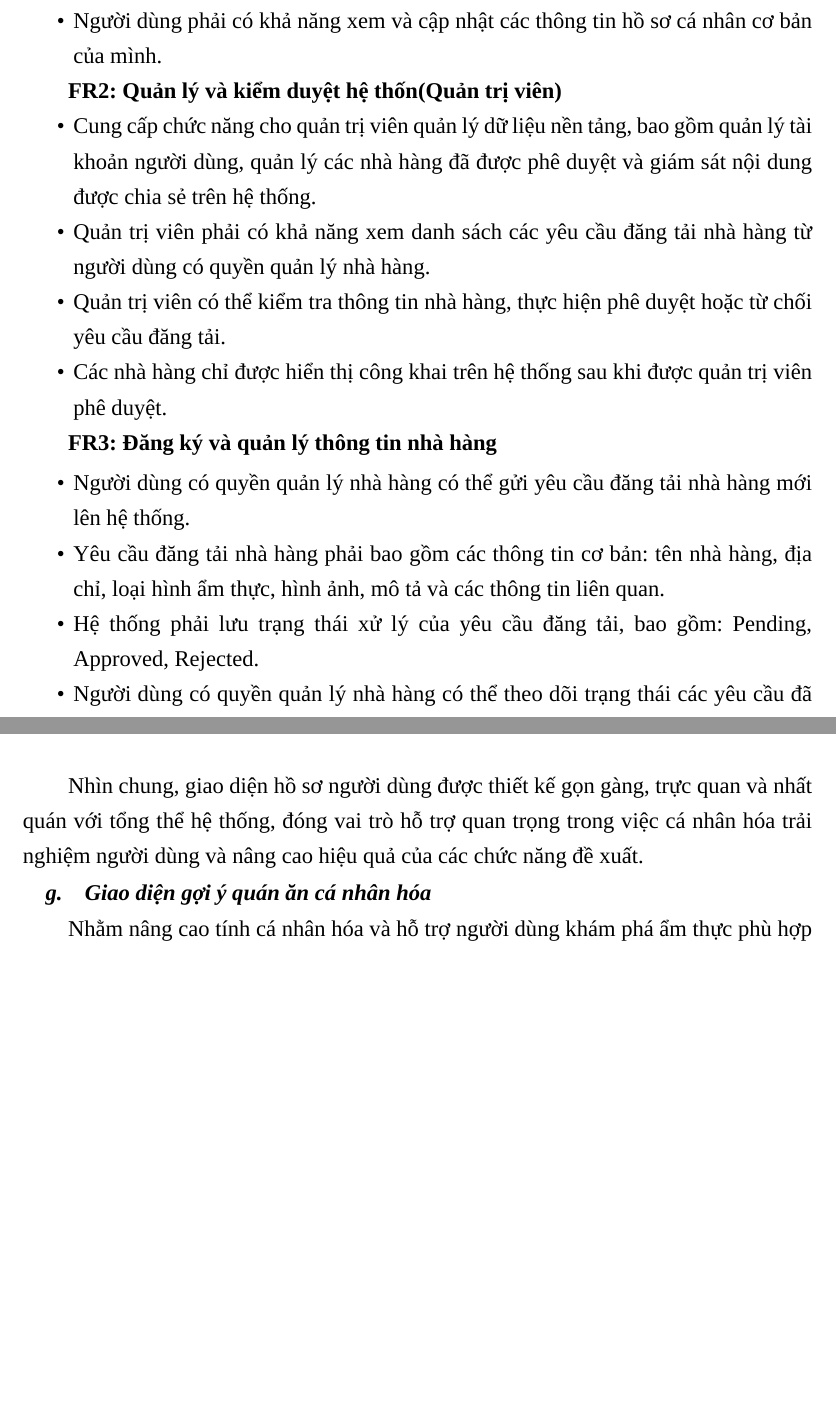
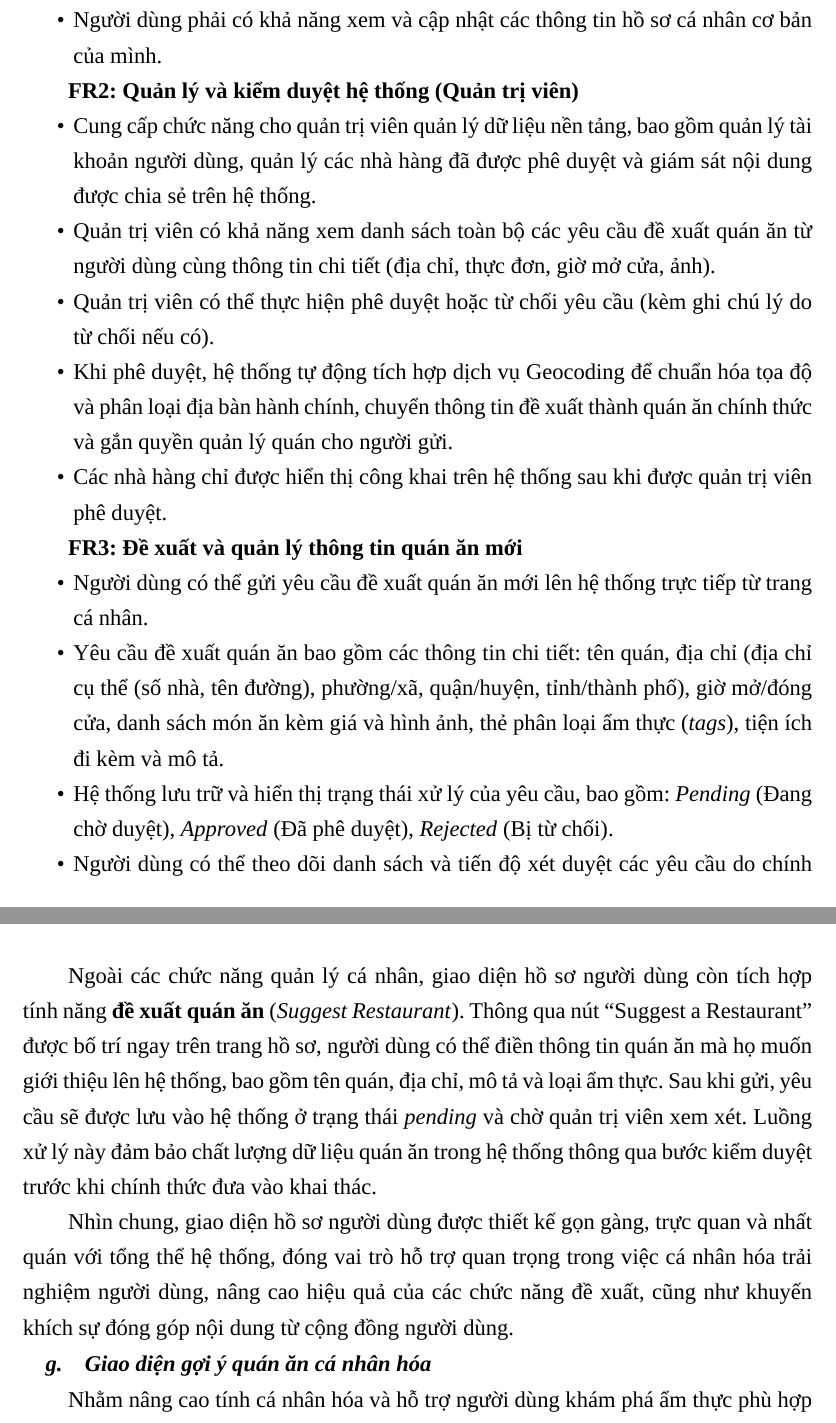
Before and after one commit to Whiter2020/DATN_252_331_Latex_code, a LaTeX document (main.tex, which reads tex/main/4/_index.tex, tex/main/6/_index.tex): two parts of pages 23 and 76 of 118 before the commit and two parts of pages 23 and 77 of 119 after it, joined at a grey line, cut so that both start at the same text, the shorter picture padded with empty space. Compiled offline with LuaLaTeX; a missing font is replaced by an installed copy or a similar font.

Commit message:
Add files via upload

```diff
--- a/tex/main/4/_index.tex
+++ b/tex/main/4/_index.tex
@@ -92,42 +93,22 @@ nhằm đảm bảo người dùng có thể truy cập và sử dụng hệ th
     \item Người dùng phải có khả năng xem và cập nhật các thông tin hồ sơ cá nhân cơ bản của mình.
 \end{itemize}
 
-\textbf{FR2: Quản lý và kiểm duyệt hệ thốn(Quản trị viên)}
+\textbf{FR2: Quản lý và kiểm duyệt hệ thống (Quản trị viên)}
 \begin{itemize}[label=\textbullet]
-
-    \item Cung cấp chức năng cho quản trị viên quản lý
-    dữ liệu nền tảng, bao gồm quản lý tài khoản người dùng,
-    quản lý các nhà hàng đã được phê duyệt và giám sát nội dung
-    được chia sẻ trên hệ thống.
-
-    \item Quản trị viên phải có khả năng xem danh sách các yêu cầu
-    đăng tải nhà hàng từ người dùng có quyền quản lý nhà hàng.
-
-    \item Quản trị viên có thể kiểm tra thông tin nhà hàng,
-    thực hiện phê duyệt hoặc từ chối yêu cầu đăng tải.
-
-    \item Các nhà hàng chỉ được hiển thị công khai trên hệ thống
-    sau khi được quản trị viên phê duyệt.
-
+    \item Cung cấp chức năng cho quản trị viên quản lý dữ liệu nền tảng, bao gồm quản lý tài khoản người dùng,
+    quản lý các nhà hàng đã được phê duyệt và giám sát nội dung được chia sẻ trên hệ thống.
+    \item Quản trị viên có khả năng xem danh sách toàn bộ các yêu cầu đề xuất quán ăn từ người dùng cùng thông tin chi tiết (địa chỉ, thực đơn, giờ mở cửa, ảnh).
+    \item Quản trị viên có thể thực hiện phê duyệt hoặc từ chối yêu cầu (kèm ghi chú lý do từ chối nếu có).
+    \item Khi phê duyệt, hệ thống tự động tích hợp dịch vụ Geocoding để chuẩn hóa tọa độ và phân loại địa bàn hành chính, chuyển thông tin đề xuất thành quán ăn chính thức và gắn quyền quản lý quán cho người gửi.
+    \item Các nhà hàng chỉ được hiển thị công khai trên hệ thống sau khi được quản trị viên phê duyệt.
 \end{itemize}
 
-\textbf{FR3: Đăng ký và quản lý thông tin nhà hàng}
-
+\textbf{FR3: Đề xuất và quản lý thông tin quán ăn mới}
 \begin{itemize}[label=\textbullet]
-
-    \item Người dùng có quyền quản lý nhà hàng có thể gửi yêu cầu
-    đăng tải nhà hàng mới lên hệ thống.
-
-    \item Yêu cầu đăng tải nhà hàng phải bao gồm các thông tin cơ bản:
-    tên nhà hàng, địa chỉ, loại hình ẩm thực, hình ảnh,
-    mô tả và các thông tin liên quan.
-
-    \item Hệ thống phải lưu trạng thái xử lý của yêu cầu đăng tải,
-    bao gồm: Pending, Approved, Rejected.
-
-    \item Người dùng có quyền quản lý nhà hàng có thể theo dõi
-    trạng thái các yêu cầu đã gửi.
-
+    \item Người dùng có thể gửi yêu cầu đề xuất quán ăn mới lên hệ thống trực tiếp từ trang cá nhân.
+    \item Yêu cầu đề xuất quán ăn bao gồm các thông tin chi tiết: tên quán, địa chỉ (địa chỉ cụ thể (số nhà, tên đường), phường/xã, quận/huyện, tỉnh/thành phố), giờ mở/đóng cửa, danh sách món ăn kèm giá và hình ảnh, thẻ phân loại ẩm thực (\textit{tags}), tiện ích đi kèm và mô tả.
+    \item Hệ thống lưu trữ và hiển thị trạng thái xử lý của yêu cầu, bao gồm: \textit{Pending} (Đang chờ duyệt), \textit{Approved} (Đã phê duyệt), \textit{Rejected} (Bị từ chối).
+    \item Người dùng có thể theo dõi danh sách và tiến độ xét duyệt các yêu cầu do chính mình gửi lên hệ thống.
 \end{itemize}
 
 \textbf{FR4: Tìm kiếm và tra cứu thông tin quán ăn/nhà hàng}
--- a/tex/main/6/_index.tex
+++ b/tex/main/6/_index.tex
@@ -478,8 +478,10 @@ lưu, danh sách quán ăn yêu thích và phần thiết lập khẩu vị cá
 
 Việc lưu trữ thông tin khẩu vị cá nhân giúp hệ thống cá nhân hóa kết quả đề xuất, tăng mức độ phù hợp của các quán ăn và hành trình ăn uống được gợi ý. Các thao tác cập nhật được thiết kế đơn giản, giúp người dùng dễ dàng thay đổi tùy chọn và lưu lại thông tin.
 
+Ngoài các chức năng quản lý cá nhân, giao diện hồ sơ người dùng còn tích hợp tính năng \textbf{đề xuất quán ăn} (\textit{Suggest Restaurant}). Thông qua nút ``Suggest a Restaurant'' được bố trí ngay trên trang hồ sơ, người dùng có thể điền thông tin quán ăn mà họ muốn giới thiệu lên hệ thống, bao gồm tên quán, địa chỉ, mô tả và loại ẩm thực. Sau khi gửi, yêu cầu sẽ được lưu vào hệ thống ở trạng thái \textit{pending} và chờ quản trị viên xem xét. Luồng xử lý này đảm bảo chất lượng dữ liệu quán ăn trong hệ thống thông qua bước kiểm duyệt trước khi chính thức đưa vào khai thác.
+
 Nhìn chung, giao diện hồ sơ người dùng được thiết kế gọn gàng, trực quan và nhất
-quán với tổng thể hệ thống, đóng vai trò hỗ trợ quan trọng trong việc cá nhân hóa trải nghiệm người dùng và nâng cao hiệu quả của các chức năng đề xuất.
+quán với tổng thể hệ thống, đóng vai trò hỗ trợ quan trọng trong việc cá nhân hóa trải nghiệm người dùng, nâng cao hiệu quả của các chức năng đề xuất, cũng như khuyến khích sự đóng góp nội dung từ cộng đồng người dùng.
 
 \subsubsubsection{Giao diện gợi ý quán ăn cá nhân hóa}
 Nhằm nâng cao tính cá nhân hóa và hỗ trợ người dùng khám phá ẩm thực phù hợp với sở thích riêng, hệ thống cung cấp phân mục gợi ý quán ăn ``Recommended for You'' ngay trên trang chủ.
```
Also changed, not shown: tex/main/4/_index.tex (30 more changed lines), tex/main/6/_index.tex (2 more changed lines), 11 other files.
